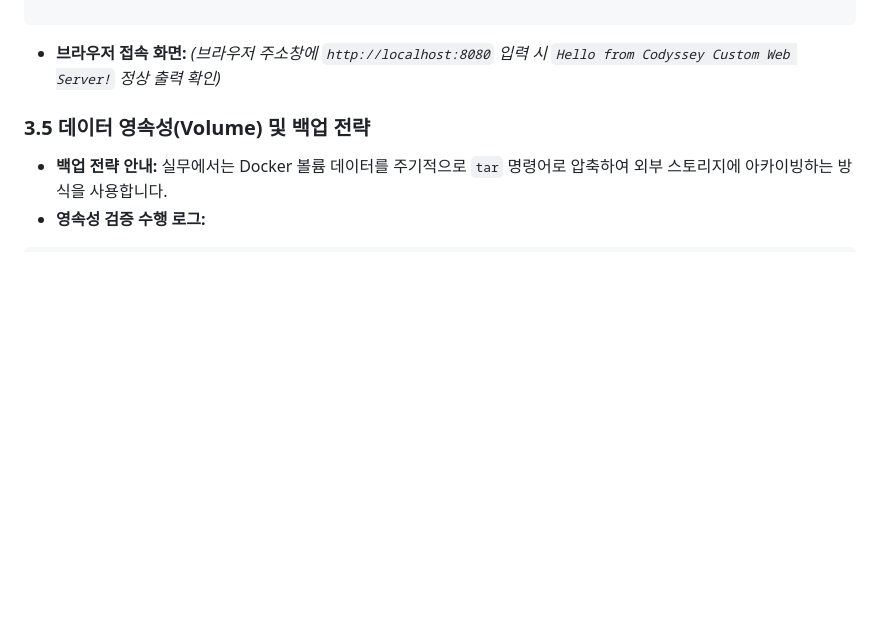
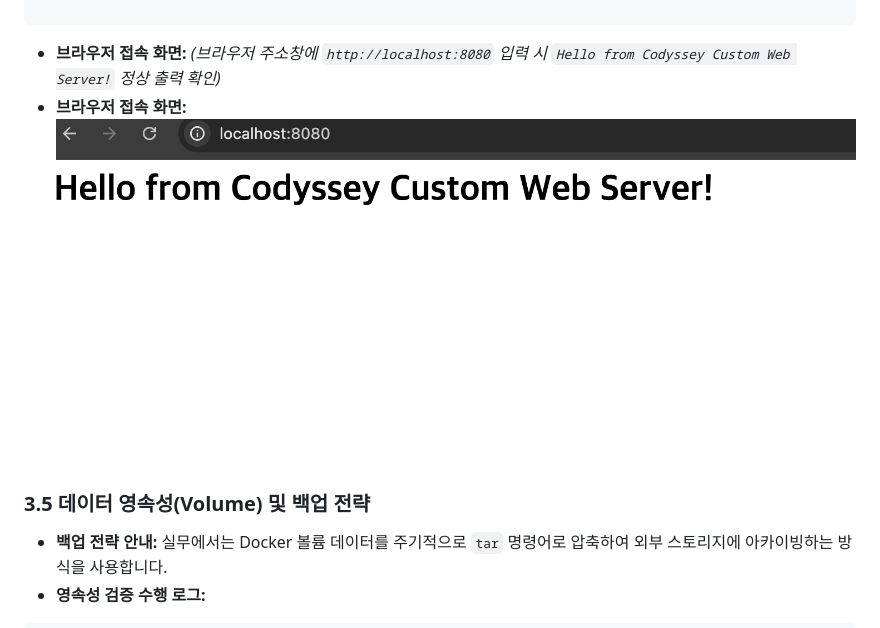
Before and after one commit to yujinchoe/codyssey_mission01, a Markdown page: README.md, the part around the change. Rendered like a GitHub page; pictures changed too: screenshot/img1.png (added); blank space fills up the shorter version.

Commit message:
docs: 브라우저 접속 스크린샷 첨부 및 README 최종 완성

```diff
--- a/README.md
+++ b/README.md
@@ -151,6 +151,8 @@ $docker run -d -p 8080:80 --name web-8080 my-custom-web:1.0$ curl http://localho
 
 * **브라우저 접속 화면:**
 *(브라우저 주소창에 `http://localhost:8080` 입력 시 `Hello from Codyssey Custom Web Server!` 정상 출력 확인)*
+* **브라우저 접속 화면:**
+![브라우저 접속 화면](./screenshot/img1.png)
 
 ### 3.5 데이터 영속성(Volume) 및 백업 전략
 
```
